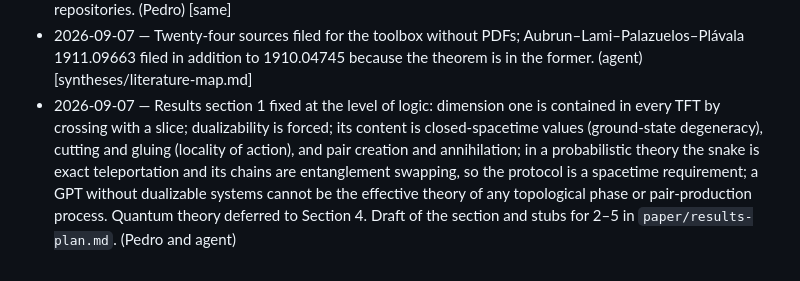
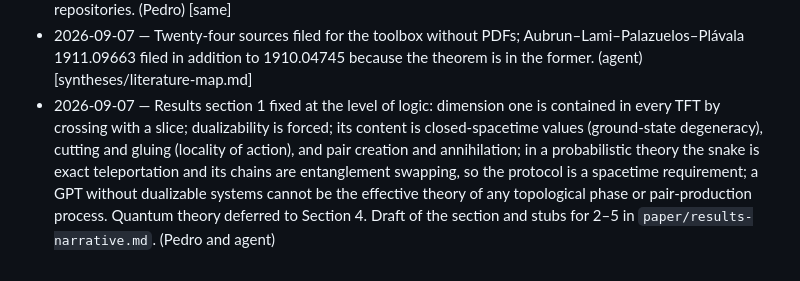
Before and after one commit to PedroLauand/GPTFTs, a Markdown page: sources/decisions.md, the part around the change. Drawn GitHub-style.

```diff
--- a/sources/decisions.md
+++ b/sources/decisions.md
@@ -30,4 +30,4 @@ where it is recorded. Lines written by an agent are marked (agent).
 - 2026-09-07 — Examples beyond classical, quantum and boxworld are in scope (polygons, real and quaternionic quantum theory, Jordan algebras, OST, Dmello–Gross families, density hypercubes). (Pedro) [syntheses/toolbox/gpt-examples.md]
 - 2026-09-07 — Project folders stay self-contained: nothing imported from collaborators' materials or other repositories. (Pedro) [same]
 - 2026-09-07 — Twenty-four sources filed for the toolbox without PDFs; Aubrun–Lami–Palazuelos–Plávala 1911.09663 filed in addition to 1910.04745 because the theorem is in the former. (agent) [syntheses/literature-map.md]
-- 2026-09-07 — Results section 1 fixed at the level of logic: dimension one is contained in every TFT by crossing with a slice; dualizability is forced; its content is closed-spacetime values (ground-state degeneracy), cutting and gluing (locality of action), and pair creation and annihilation; in a probabilistic theory the snake is exact teleportation and its chains are entanglement swapping, so the protocol is a spacetime requirement; a GPT without dualizable systems cannot be the effective theory of any topological phase or pair-production process. Quantum theory deferred to Section 4. Draft of the section and stubs for 2–5 in `paper/results-plan.md`. (Pedro and agent)
+- 2026-09-07 — Results section 1 fixed at the level of logic: dimension one is contained in every TFT by crossing with a slice; dualizability is forced; its content is closed-spacetime values (ground-state degeneracy), cutting and gluing (locality of action), and pair creation and annihilation; in a probabilistic theory the snake is exact teleportation and its chains are entanglement swapping, so the protocol is a spacetime requirement; a GPT without dualizable systems cannot be the effective theory of any topological phase or pair-production process. Quantum theory deferred to Section 4. Draft of the section and stubs for 2–5 in `paper/results-narrative.md`. (Pedro and agent)
```
Also changed, not shown: paper/results-narrative.md (renamed from paper/results-plan.md, +1 -1 lines).
